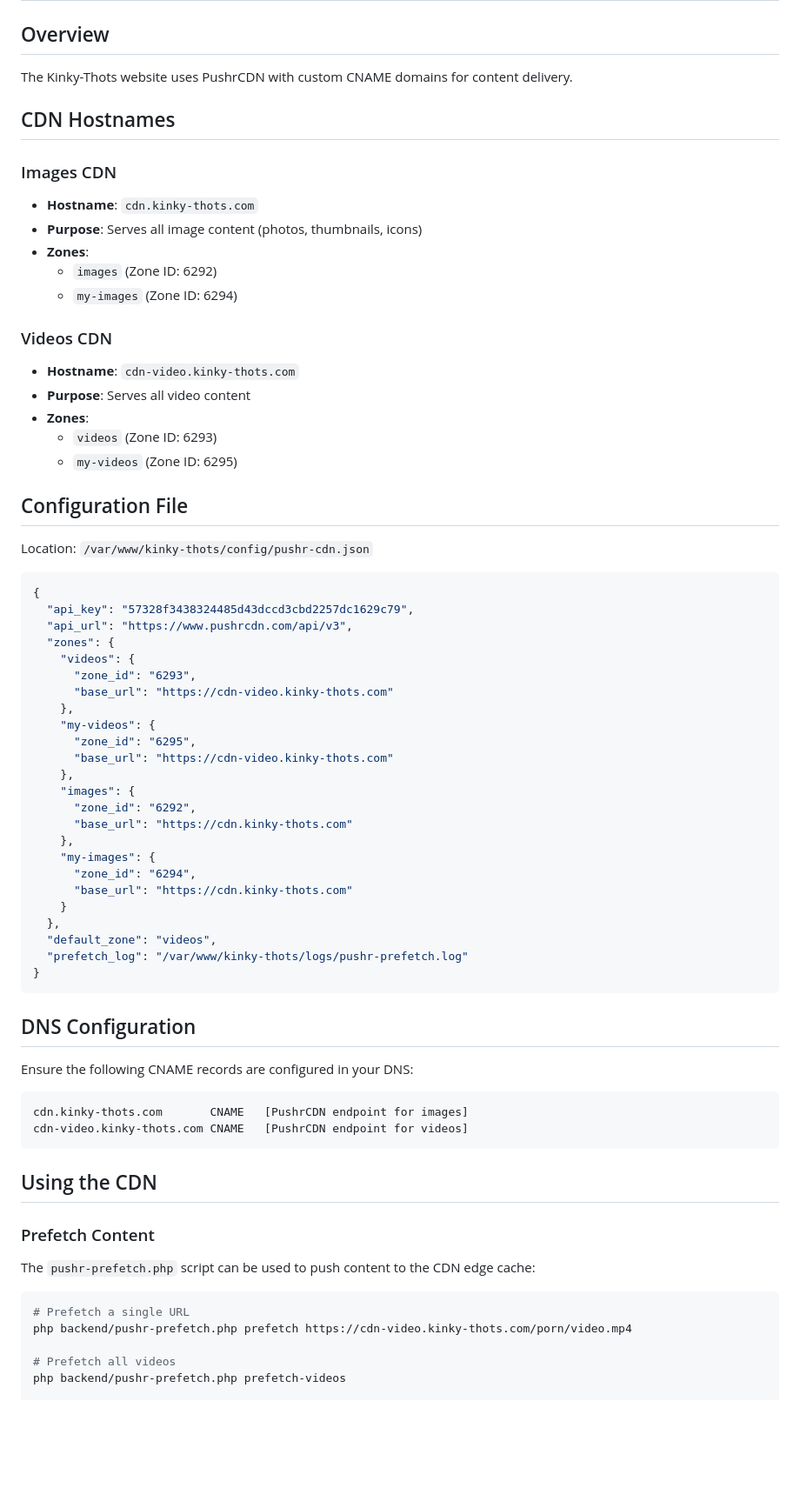
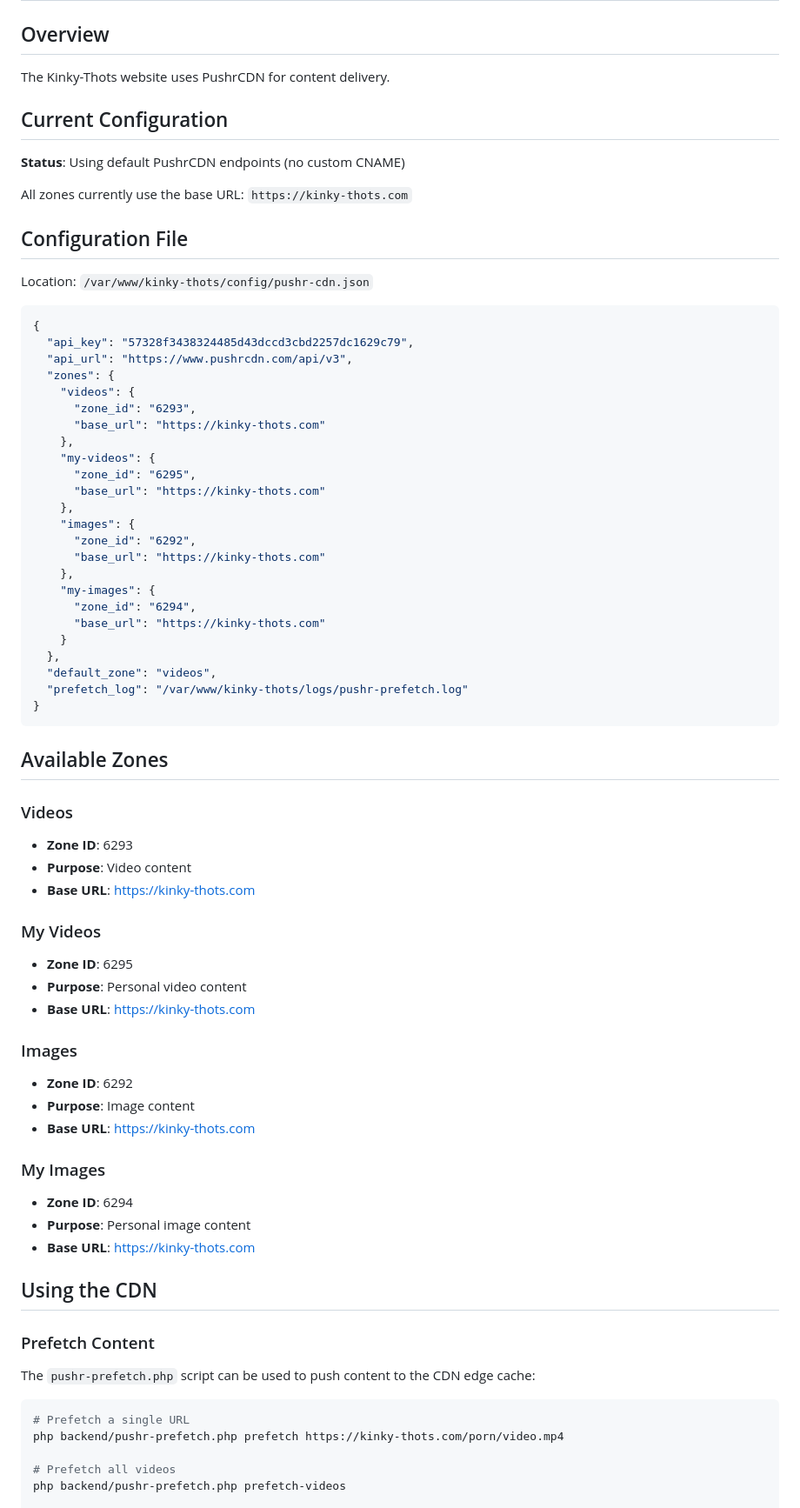
Before and after one commit to gkeylow/Kinky-Thots_website, a Markdown page: kinky-thots/docs/CDN_CONFIGURATION.md, the part around the change printed below. Shown: that part at 87% size. Rendered like a GitHub page; blank space fills up the shorter version.

Commit message:
Revert PushrCDN configuration to original settings
- All zones now use base URL: https://kinky-thots.com
- Removed custom CNAME configuration
- Updated documentation to reflect current setup
- Added instructions for future CNAME setup if needed

````diff
--- a/kinky-thots/docs/CDN_CONFIGURATION.md
+++ b/kinky-thots/docs/CDN_CONFIGURATION.md
@@ -2,23 +2,13 @@
 
 ## Overview
 
-The Kinky-Thots website uses PushrCDN with custom CNAME domains for content delivery.
+The Kinky-Thots website uses PushrCDN for content delivery.
 
-## CDN Hostnames
+## Current Configuration
 
-### Images CDN
-- **Hostname**: `cdn.kinky-thots.com`
-- **Purpose**: Serves all image content (photos, thumbnails, icons)
-- **Zones**:
-  - `images` (Zone ID: 6292)
-  - `my-images` (Zone ID: 6294)
+**Status**: Using default PushrCDN endpoints (no custom CNAME)
 
-### Videos CDN
-- **Hostname**: `cdn-video.kinky-thots.com`
-- **Purpose**: Serves all video content
-- **Zones**:
-  - `videos` (Zone ID: 6293)
-  - `my-videos` (Zone ID: 6295)
+All zones currently use the base URL: `https://kinky-thots.com`
 
 ## Configuration File
 
@@ -31,19 +21,19 @@ Location: `/var/www/kinky-thots/config/pushr-cdn.json`
   "zones": {
     "videos": {
       "zone_id": "6293",
-      "base_url": "https://cdn-video.kinky-thots.com"
+      "base_url": "https://kinky-thots.com"
     },
     "my-videos": {
       "zone_id": "6295",
-      "base_url": "https://cdn-video.kinky-thots.com"
+      "base_url": "https://kinky-thots.com"
     },
     "images": {
       "zone_id": "6292",
-      "base_url": "https://cdn.kinky-thots.com"
+      "base_url": "https://kinky-thots.com"
     },
     "my-images": {
       "zone_id": "6294",
-      "base_url": "https://cdn.kinky-thots.com"
+      "base_url": "https://kinky-thots.com"
     }
   },
   "default_zone": "videos",
@@ -51,14 +41,27 @@ Location: `/var/www/kinky-thots/config/pushr-cdn.json`
 }
 ```
 
-## DNS Configuration
+## Available Zones
 
-Ensure the following CNAME records are configured in your DNS:
+### Videos
+- **Zone ID**: 6293
+- **Purpose**: Video content
+- **Base URL**: https://kinky-thots.com
 
-```
-cdn.kinky-thots.com       CNAME   [PushrCDN endpoint for images]
-cdn-video.kinky-thots.com CNAME   [PushrCDN endpoint for videos]
-```
+### My Videos
+- **Zone ID**: 6295
+- **Purpose**: Personal video content
+- **Base URL**: https://kinky-thots.com
+
+### Images
+- **Zone ID**: 6292
+- **Purpose**: Image content
+- **Base URL**: https://kinky-thots.com
+
+### My Images
+- **Zone ID**: 6294
+- **Purpose**: Personal image content
+- **Base URL**: https://kinky-thots.com
 
 ## Using the CDN
 
@@ -68,7 +71,7 @@ The `pushr-prefetch.php` script can be used to push content to the CDN edge cach
 
 ```bash
 # Prefetch a single URL
-php backend/pushr-prefetch.php prefetch https://cdn-video.kinky-thots.com/porn/video.mp4
+php backend/pushr-prefetch.php prefetch https://kinky-thots.com/porn/video.mp4
 
 # Prefetch all videos
 php backend/pushr-prefetch.php prefetch-videos
````
Also changed, not shown: other parts of kinky-thots/docs/CDN_CONFIGURATION.md (+42 -11 lines).
